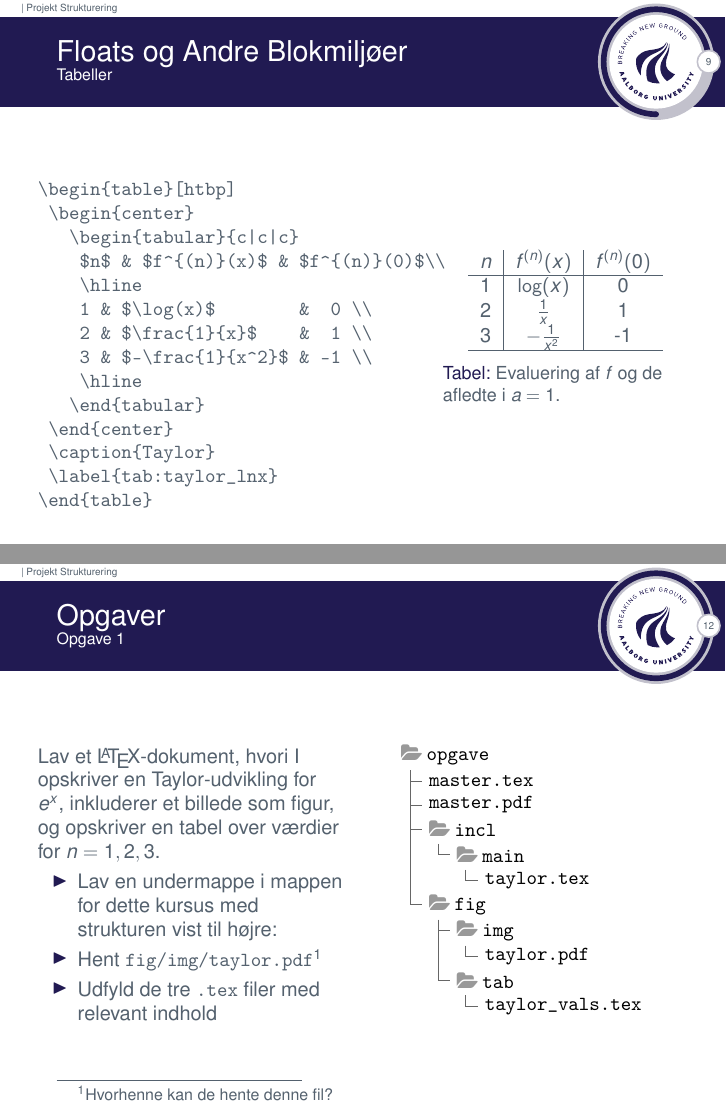
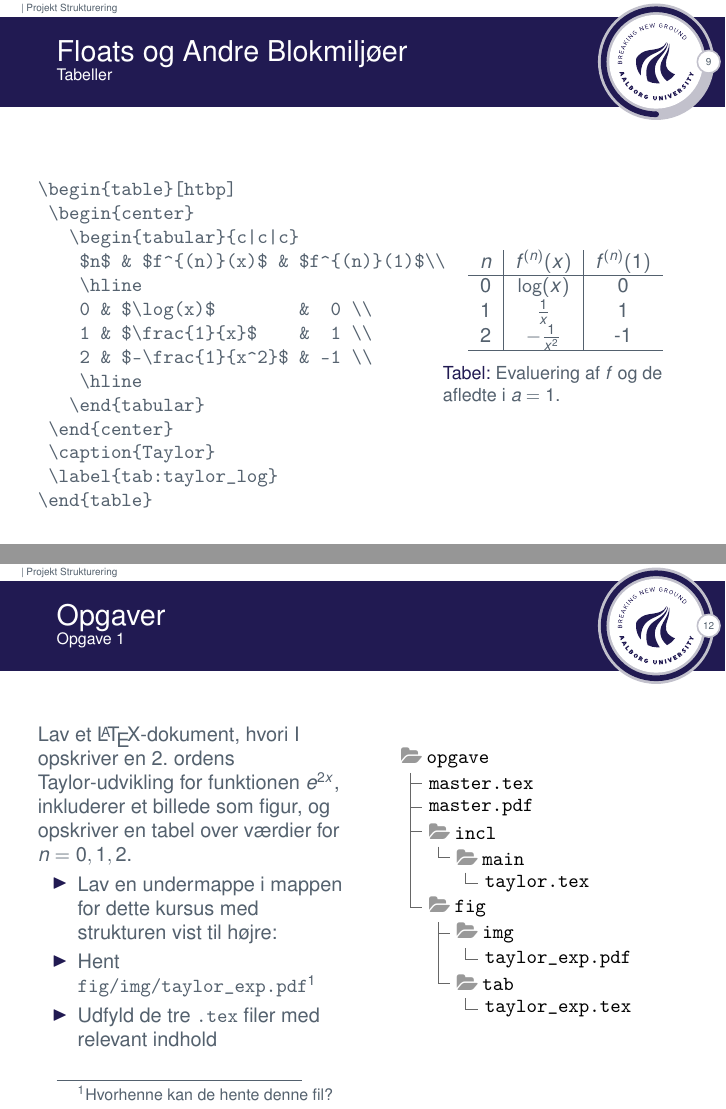
Before and after one commit to janusvm/aau-project-workshop, LaTeX slides (slides/slides2.tex): pages 10 and 13 of 13, joined at a grey line. Compiled offline with pdfLaTeX.

Commit message:
fixed inqueries from Janus

```diff
--- a/slides/slides2.tex
+++ b/slides/slides2.tex
@@ -192,16 +192,16 @@ l.6 \dtae
 \begin{table}[htbp]
  \begin{center}
    \begin{tabular}{c|c|c}
-    $n$ & $f^{(n)}(x)$ & $f^{(n)}(0)$\\
+    $n$ & $f^{(n)}(x)$ & $f^{(n)}(1)$\\
     \hline
-    1 & $\log(x)$        &  0 \\
-    2 & $\frac{1}{x}$    &  1 \\
-    3 & $-\frac{1}{x^2}$ & -1 \\
+    0 & $\log(x)$        &  0 \\
+    1 & $\frac{1}{x}$    &  1 \\
+    2 & $-\frac{1}{x^2}$ & -1 \\
     \hline
    \end{tabular}
  \end{center}
  \caption{Taylor}
- \label{tab:taylor_lnx}
+ \label{tab:taylor_log}
 \end{table}
 \end{verbatim}
   \end{column}
@@ -209,15 +209,15 @@ l.6 \dtae
   \begin{table}[h]
   \begin{center}
     \begin{tabular}{c|c|c}
-     $n$ & $f^{(n)}(x)$     & $f^{(n)}(0)$\\\hline
-     1   & $\log(x)$        & 0           \\
-     2   & $\frac{1}{x}$    & 1           \\
-     3   & $-\frac{1}{x^2}$ & -1          \\
+     $n$ & $f^{(n)}(x)$     & $f^{(n)}(1)$\\\hline
+     0   & $\log(x)$        & 0           \\
+     1   & $\frac{1}{x}$    & 1           \\
+     2   & $-\frac{1}{x^2}$ & -1          \\
       \hline
     \end{tabular}
   \end{center}
   \caption{Evaluering af $f$ og de afledte i $a=1$.}
-  \label{tab:taylor_lnx}
+  \label{tab:taylor_log}
 \end{table}
 \end{column}
 \end{columns}
@@ -307,10 +307,10 @@ i 1800-tallet.
 \begin{frame}[containsverbatim]{Opgaver}{Opgave 1}
   \begin{columns}
     \begin{column}{0.5\textwidth}
-      Lav et \LaTeX-dokument, hvori I opskriver en Taylor-udvikling for \(e^{x}\), inkluderer et billede som figur, og opskriver en tabel over værdier for \(n = 1, 2, 3\).
+      Lav et \LaTeX-dokument, hvori I opskriver en 2.\ ordens Taylor-udvikling for funktionen \(e^{2x}\), inkluderer et billede som figur, og opskriver en tabel over værdier for \(n = 0, 1, 2\).
       \begin{itemize}
       \item Lav en undermappe i mappen for dette kursus med strukturen vist til højre:
-      \item Hent \texttt{fig/img/taylor.pdf}\footnotemark[1]
+      \item Hent \texttt{fig/img/taylor\_exp.pdf}\footnotemark[1]
       \item Udfyld de tre \texttt{.tex} filer med relevant indhold
       \end{itemize}
     \end{column}
@@ -327,10 +327,10 @@ i 1800-tallet.
           }
           \FTdir(root,fig,fig) {
             \FTdir(fig,img,img) {
-              \FTfile(img,taylor.pdf)
+              \FTfile(img,taylor\_exp.pdf)
             }
             \FTdir(fig,tab,tab) {
-              \FTfile(tab,taylor\_vals.tex)
+              \FTfile(tab,taylor\_exp.tex)
             }
           }
         };
```
Also changed, not shown: slides/img/taylor.pdf (deleted), slides/img/taylor_exp.pdf (added), slides/img/taylor_log.pdf (added), slides/slides2.tex (14 more changed lines), 2 other files.
